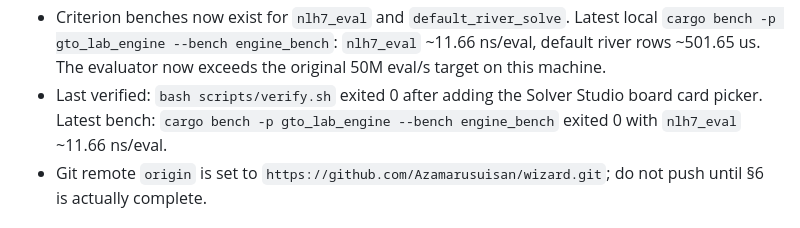
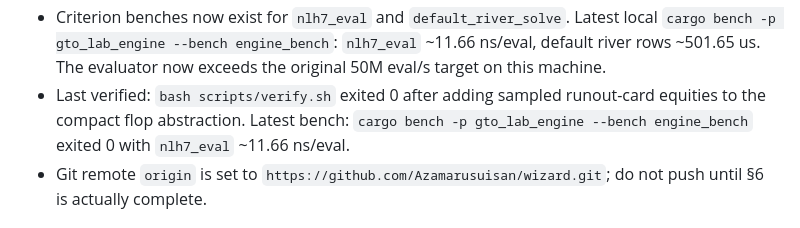
Before and after one commit to Azamarusuisan/wizard, a Markdown page: docs/HANDOFF.md, the part around the change. Drawn GitHub-style.

Commit message:
Update flop abstraction verification note

```diff
--- a/docs/HANDOFF.md
+++ b/docs/HANDOFF.md
@@ -110,7 +110,7 @@
 - IndexedDB solve cache keys are canonical JSON SHA-256 via WebCrypto in the web layer.
 - PLAN now reflects current Plan A evidence, per-milestone verification commands, and remaining M4/M5/M7 work instead of the earlier cargo-unavailable slice.
 - Criterion benches now exist for `nlh7_eval` and `default_river_solve`. Latest local `cargo bench -p gto_lab_engine --bench engine_bench`: `nlh7_eval` ~11.66 ns/eval, default river rows ~501.65 us. The evaluator now exceeds the original 50M eval/s target on this machine.
-- Last verified: `bash scripts/verify.sh` exited 0 after adding the Solver Studio board card picker. Latest bench: `cargo bench -p gto_lab_engine --bench engine_bench` exited 0 with `nlh7_eval` ~11.66 ns/eval.
+- Last verified: `bash scripts/verify.sh` exited 0 after adding sampled runout-card equities to the compact flop abstraction. Latest bench: `cargo bench -p gto_lab_engine --bench engine_bench` exited 0 with `nlh7_eval` ~11.66 ns/eval.
 - Git remote `origin` is set to `https://github.com/Azamarusuisan/wizard.git`; do not push until §6 is actually complete.
 
 ## Important Caveat
```
